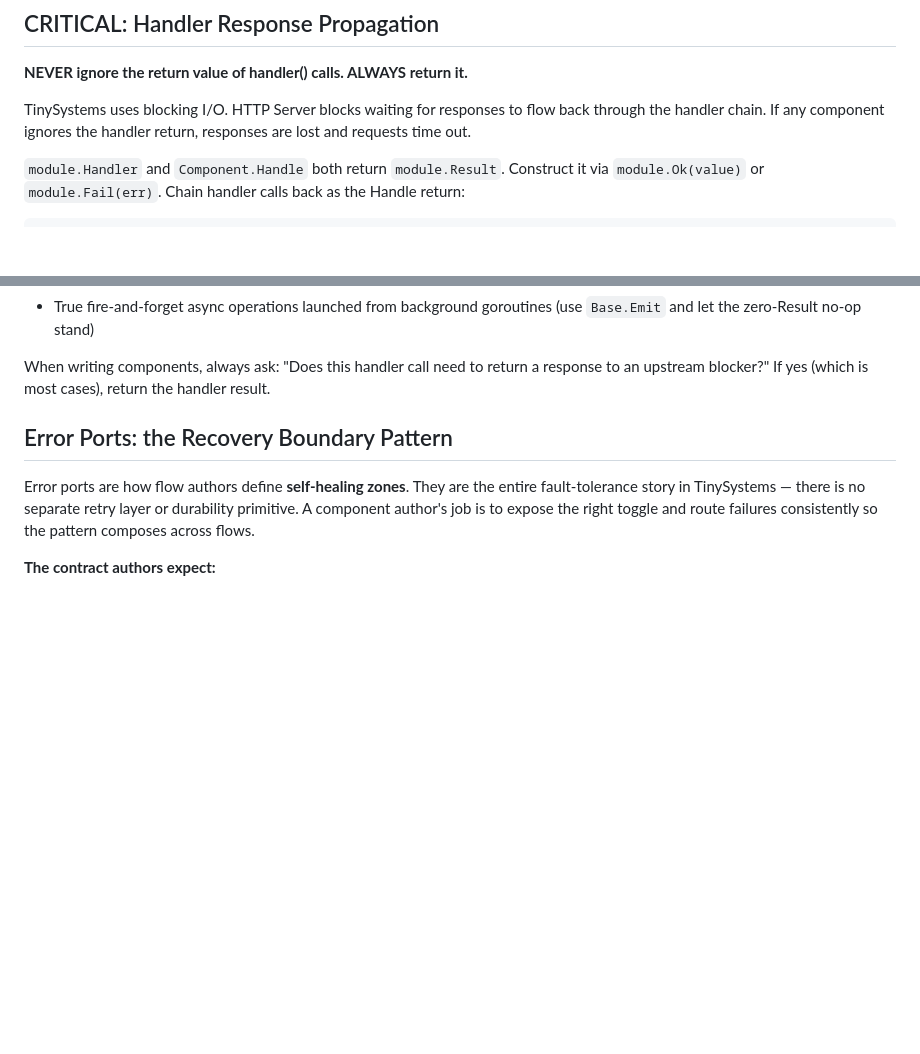
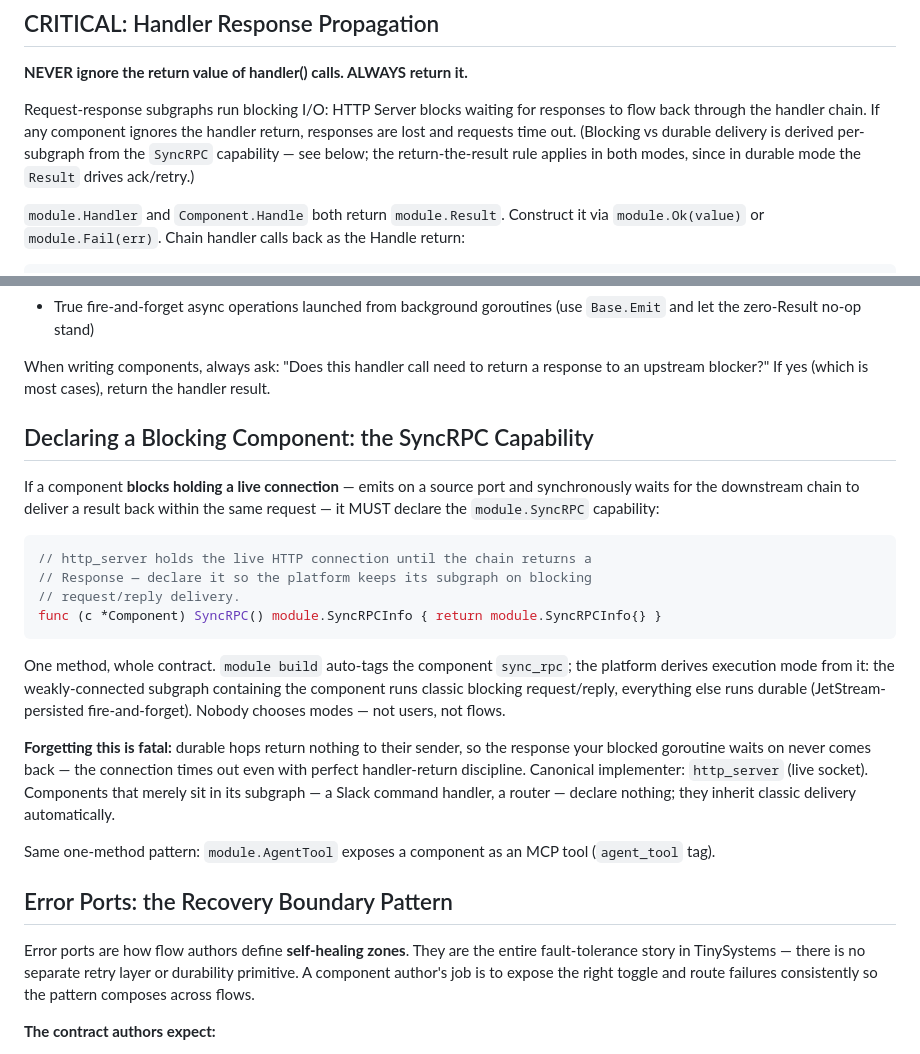
Before and after one commit to tiny-systems/module, a Markdown page: CLAUDE.md, 2 parts joined by grey strips. GitHub-like rendering; blank space fills up the shorter version.

````diff
--- a/CLAUDE.md
+++ b/CLAUDE.md
@@ -17,7 +17,7 @@
 
 **NEVER ignore the return value of handler() calls. ALWAYS return it.**
 
-TinySystems uses blocking I/O. HTTP Server blocks waiting for responses to flow back through the handler chain. If any component ignores the handler return, responses are lost and requests time out.
+Request-response subgraphs run blocking I/O: HTTP Server blocks waiting for responses to flow back through the handler chain. If any component ignores the handler return, responses are lost and requests time out. (Blocking vs durable delivery is derived per-subgraph from the `SyncRPC` capability — see below; the return-the-result rule applies in both modes, since in durable mode the `Result` drives ack/retry.)
 
 `module.Handler` and `Component.Handle` both return `module.Result`. Construct it via `module.Ok(value)` or `module.Fail(err)`. Chain handler calls back as the Handle return:
 
@@ -48,6 +48,23 @@ return module.Result{}
 - True fire-and-forget async operations launched from background goroutines (use `Base.Emit` and let the zero-Result no-op stand)
 
 When writing components, always ask: "Does this handler call need to return a response to an upstream blocker?" If yes (which is most cases), return the handler result.
+
+## Declaring a Blocking Component: the SyncRPC Capability
+
+If a component **blocks holding a live connection** — emits on a source port and synchronously waits for the downstream chain to deliver a result back within the same request — it MUST declare the `module.SyncRPC` capability:
+
+```go
+// http_server holds the live HTTP connection until the chain returns a
+// Response — declare it so the platform keeps its subgraph on blocking
+// request/reply delivery.
+func (c *Component) SyncRPC() module.SyncRPCInfo { return module.SyncRPCInfo{} }
+```
+
+One method, whole contract. `module build` auto-tags the component `sync_rpc`; the platform derives execution mode from it: the weakly-connected subgraph containing the component runs classic blocking request/reply, everything else runs durable (JetStream-persisted fire-and-forget). Nobody chooses modes — not users, not flows.
+
+**Forgetting this is fatal:** durable hops return nothing to their sender, so the response your blocked goroutine waits on never comes back — the connection times out even with perfect handler-return discipline. Canonical implementer: `http_server` (live socket). Components that merely sit in its subgraph — a Slack command handler, a router — declare nothing; they inherit classic delivery automatically.
+
+Same one-method pattern: `module.AgentTool` exposes a component as an MCP tool (`agent_tool` tag).
 
 ## Error Ports: the Recovery Boundary Pattern
 
````
Also changed, not shown: README.md (+18 -1 lines).
